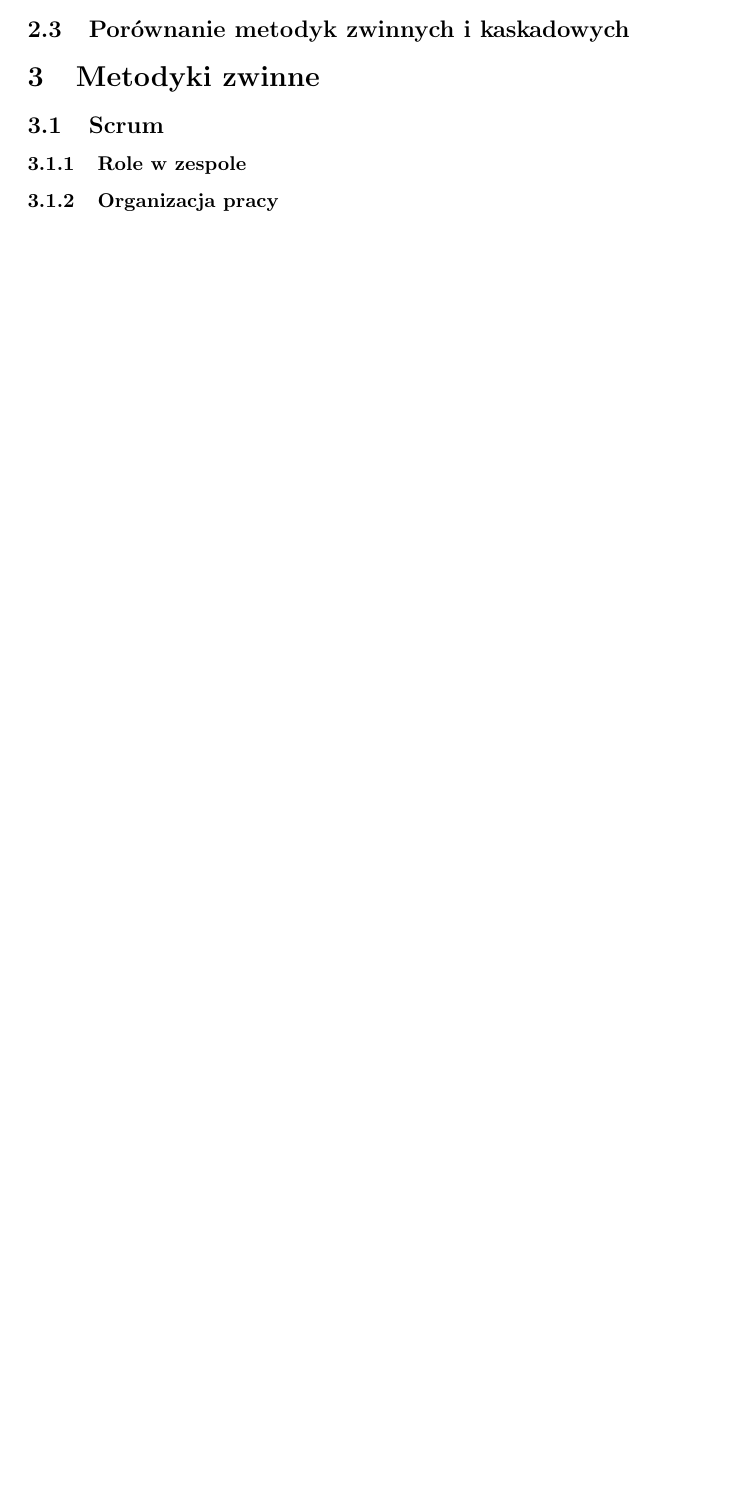
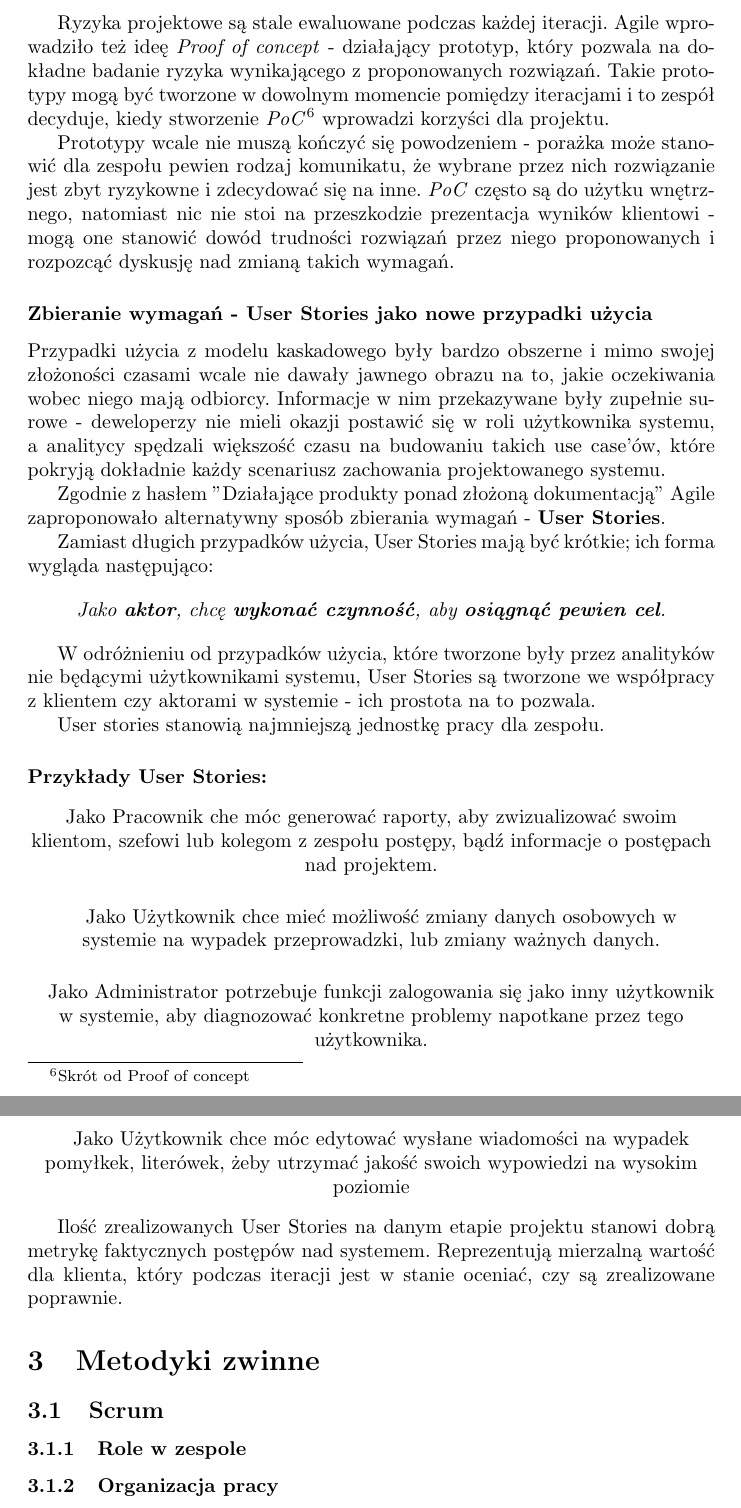
Before and after one commit to emkarcinos/PracaInzynierska, a LaTeX document (main.tex): part of page 11 of 11 before the commit and two parts of pages 11 and 12 of 12 after it, the two joined at a grey line, cut at the place of the change, the shorter picture padded with empty space. Compiled offline with pdfLaTeX.

Commit message:
Agile done

```diff
--- a/main.tex
+++ b/main.tex
@@ -210,4 +210,3 @@ Nie pracowałem nigdy w projekcie, w którym wszystko wychodziłoby tak, jak zos
 Metody wodospadowe były określane jako "powtarzalne"\footnote{M. Chrapko - Scrum - o zwinnym zarządzaniu projektami, 2015, Helion, s. 31}, bo każdy projekt realizowany był w bardzo podobny sposób. W Agile można zaobserwować "odwrotne" podejście - każdy projekt należy traktować w inny sposób. Specyfika każdego projektu może decydować o tym jak będzie wyglądała praca zespołu. Sam zespół składa się z ludzi, których zachowania i charaktery wcale nie są powtarzalne, jak to zakładało podejście kaskadowe. Każdy projekt realizowany zwinnie ma w pewnym sensie swojego własnego Agile'a, stale rozwijanego jako reakcja na zmiany i problemy. Zespół "doskonali" proces na przestrzeni jego rozwoju.
 
 \subsubsection{Cykl życia projektu}
-\subsection{Porównanie metodyk zwinnych i kaskadowych}
@@ -214,3 +221,39 @@ Metody wodospadowe były określane jako "powtarzalne"\footnote{M. Chrapko - Scr
+Ryzyka projektowe są stale ewaluowane podczas każdej iteracji. Agile wprowadziło też ideę \textit{Proof of concept} - działający prototyp, który pozwala na dokładne badanie ryzyka wynikającego z proponowanych rozwiązań. Takie prototypy mogą być tworzone w dowolnym momencie pomiędzy iteracjami i to zespół decyduje, kiedy stworzenie \textit{PoC}\footnote{Skrót od Proof of concept} wprowadzi korzyści dla projektu.
+
+Prototypy wcale nie muszą kończyć się powodzeniem - porażka może stanowić dla zespołu pewien rodzaj komunikatu, że wybrane przez nich rozwiązanie jest zbyt ryzykowne i zdecydować się na inne. \textit{PoC} często są do użytku wnętrznego, natomiast nic nie stoi na przeszkodzie prezentacja wyników klientowi - mogą one stanowić dowód trudności rozwiązań przez niego proponowanych i rozpozcąć dyskusję nad zmianą takich wymagań.
+
+\subsubsection*{Zbieranie wymagań - User Stories jako nowe przypadki użycia}
+Przypadki użycia z modelu kaskadowego były bardzo obszerne i mimo swojej złożoności czasami wcale nie dawały jawnego obrazu na to, jakie oczekiwania wobec niego mają odbiorcy. Informacje w nim przekazywane były zupełnie surowe - deweloperzy nie mieli okazji postawić się w roli użytkownika systemu, a analitycy spędzali większość czasu na budowaniu takich use case'ów, które pokryją dokładnie każdy scenariusz zachowania projektowanego systemu.
+
+Zgodnie z hasłem "Działające produkty ponad złożoną dokumentacją" Agile zaproponowało alternatywny sposób zbierania wymagań - \textbf{User Stories}.
+
+Zamiast długich przypadków użycia, User Stories mają być krótkie; ich forma wygląda następująco:
+
+\begin{center}
+    \textit{Jako \textbf{aktor}, chcę \textbf{wykonać czynność}, aby \textbf{osiągnąć pewien cel}.}
+\end{center}
+
+W odróżnieniu od przypadków użycia, które tworzone były przez analityków nie będącymi użytkownikami systemu, User Stories są tworzone we współpracy z klientem czy aktorami w systemie - ich prostota na to pozwala.
+
+User stories stanowią najmniejszą jednostkę pracy dla zespołu.
+
+\paragraph{Przykłady User Stories:}
+
+\begin{center}
+    Jako Pracownik che móc generować raporty, aby zwizualizować swoim klientom, szefowi lub kolegom z zespołu postępy, bądź informacje o postępach nad projektem.
+
+    \paragraph{}
+    Jako Użytkownik chce mieć możliwość zmiany danych osobowych w systemie na wypadek przeprowadzki, lub zmiany ważnych danych.
+
+    \paragraph{}
+    Jako Administrator potrzebuje funkcji zalogowania się jako inny użytkownik w systemie, aby diagnozować konkretne problemy napotkane przez tego użytkownika.
+
+    \paragraph{}
+    Jako Użytkownik chce móc edytować wysłane wiadomości na wypadek pomyłkek, literówek, żeby utrzymać jakość swoich wypowiedzi na wysokim poziomie
+
+\end{center}
+
+Ilość zrealizowanych User Stories na danym etapie projektu stanowi dobrą metrykę faktycznych postępów nad systemem. Reprezentują mierzalną wartość dla klienta, który podczas iteracji jest w stanie oceniać, czy są zrealizowane poprawnie.
 
 \section{Metodyki zwinne}
 
```
Also changed, not shown: assets/agile.png (added), main.tex (8 more changed lines), 1 other file.
